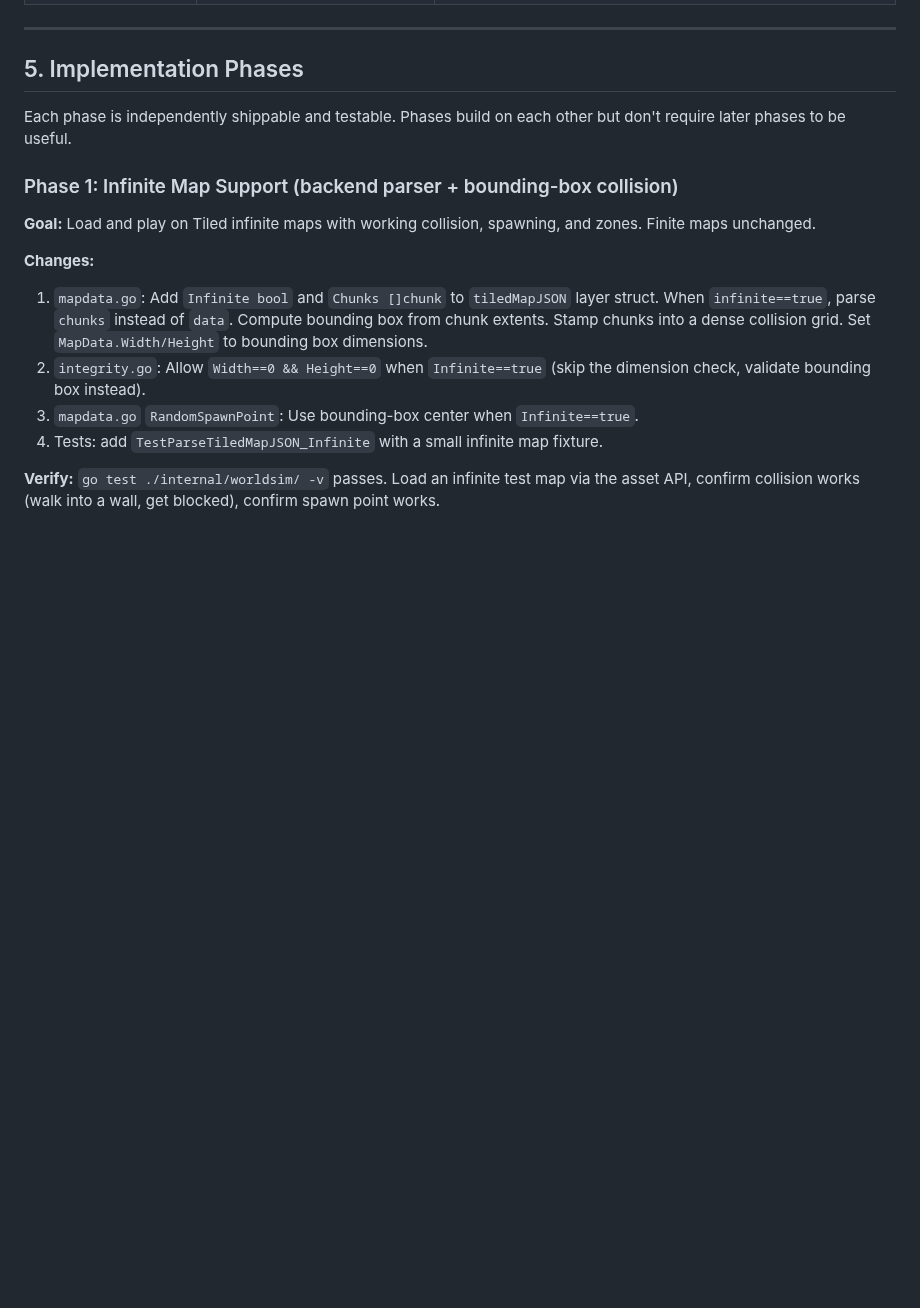
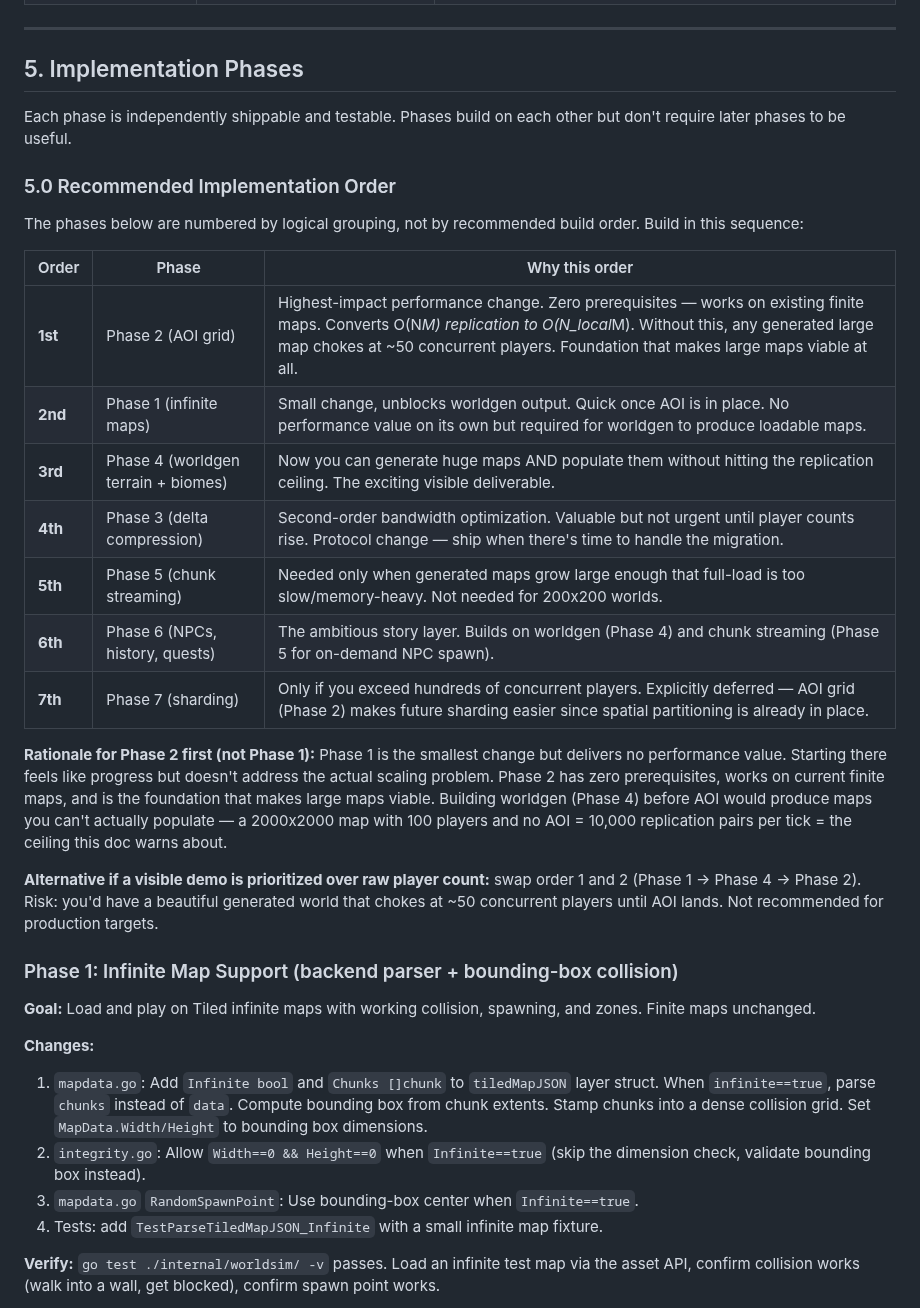
Before and after one commit to lstep/PixelEruv, a Markdown page: documentation/plans/2026-07-23-mmorpg-scale-and-worldgen-design.md, the part around the change. Drawn GitHub-style; blank space fills up the shorter version.

Commit message:
fix(docs): correct typo in worktree skill and add implementation order guidance
Fixes "worktree.*director" → "worktree.*directory" in grep patterns.

Adds Phase 5.0 "Recommended Implementation Order" table to MMORPG design doc explaining why Phase 2 (AOI grid) should be built first despite being numbered second — it's the highest-impact performance change with zero prerequisites and makes large maps viable, whereas Phase 1 (infinite maps) enables worldgen output but delivers no performance value on

```diff
--- a/documentation/plans/2026-07-23-mmorpg-scale-and-worldgen-design.md
+++ b/documentation/plans/2026-07-23-mmorpg-scale-and-worldgen-design.md
@@ -602,6 +602,24 @@ Each tick, sort entities in AOI by priority (distance, gameplay relevance). Send
 
 Each phase is independently shippable and testable. Phases build on each other but don't require later phases to be useful.
 
+### 5.0 Recommended Implementation Order
+
+The phases below are numbered by logical grouping, not by recommended build order. Build in this sequence:
+
+| Order | Phase | Why this order |
+|---|---|---|
+| **1st** | Phase 2 (AOI grid) | Highest-impact performance change. Zero prerequisites — works on existing finite maps. Converts O(N*M) replication to O(N_local*M). Without this, any generated large map chokes at ~50 concurrent players. Foundation that makes large maps viable at all. |
+| **2nd** | Phase 1 (infinite maps) | Small change, unblocks worldgen output. Quick once AOI is in place. No performance value on its own but required for worldgen to produce loadable maps. |
+| **3rd** | Phase 4 (worldgen terrain + biomes) | Now you can generate huge maps AND populate them without hitting the replication ceiling. The exciting visible deliverable. |
+| **4th** | Phase 3 (delta compression) | Second-order bandwidth optimization. Valuable but not urgent until player counts rise. Protocol change — ship when there's time to handle the migration. |
+| **5th** | Phase 5 (chunk streaming) | Needed only when generated maps grow large enough that full-load is too slow/memory-heavy. Not needed for 200x200 worlds. |
+| **6th** | Phase 6 (NPCs, history, quests) | The ambitious story layer. Builds on worldgen (Phase 4) and chunk streaming (Phase 5 for on-demand NPC spawn). |
+| **7th** | Phase 7 (sharding) | Only if you exceed hundreds of concurrent players. Explicitly deferred — AOI grid (Phase 2) makes future sharding easier since spatial partitioning is already in place. |
+
+**Rationale for Phase 2 first (not Phase 1):** Phase 1 is the smallest change but delivers no performance value. Starting there feels like progress but doesn't address the actual scaling problem. Phase 2 has zero prerequisites, works on current finite maps, and is the foundation that makes large maps viable. Building worldgen (Phase 4) before AOI would produce maps you can't actually populate — a 2000x2000 map with 100 players and no AOI = 10,000 replication pairs per tick = the ceiling this doc warns about.
+
+**Alternative if a visible demo is prioritized over raw player count:** swap order 1 and 2 (Phase 1 → Phase 4 → Phase 2). Risk: you'd have a beautiful generated world that chokes at ~50 concurrent players until AOI lands. Not recommended for production targets.
+
 ### Phase 1: Infinite Map Support (backend parser + bounding-box collision)
 
 **Goal:** Load and play on Tiled infinite maps with working collision, spawning, and zones. Finite maps unchanged.
```
Also changed, not shown: 1 other file.
